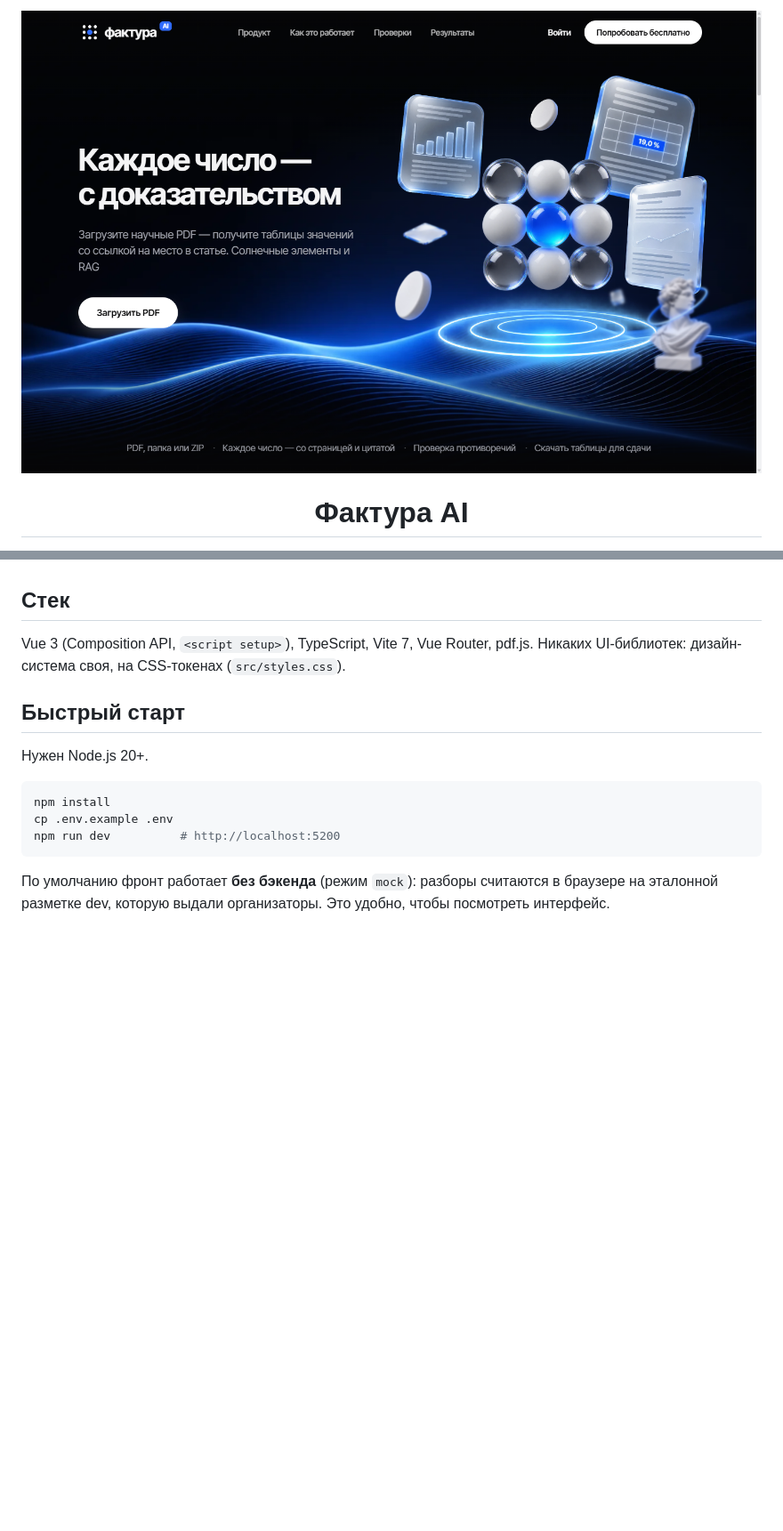
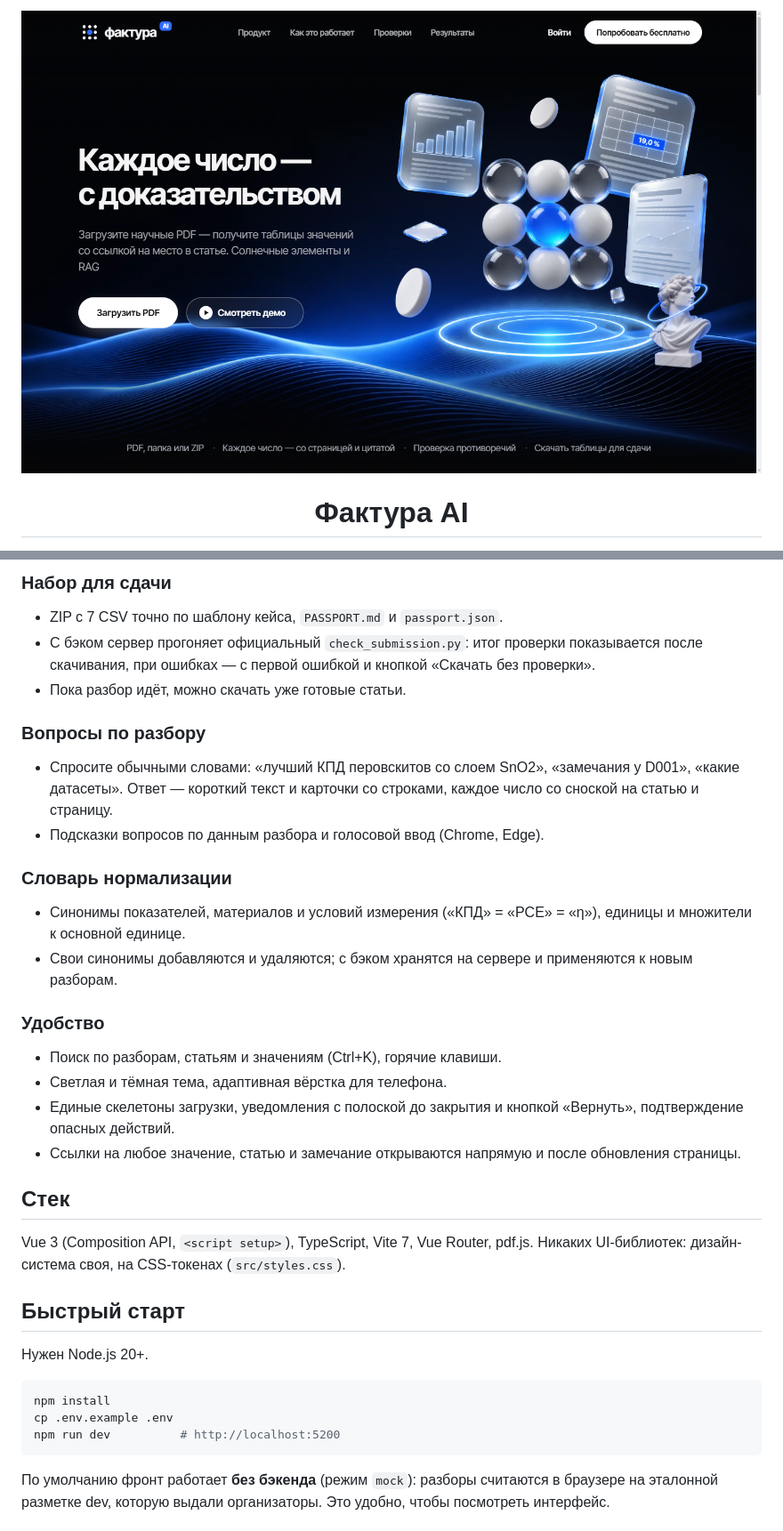
Before and after one commit to Hahora/CyberGarden-factura-front, a Markdown page: README.md, 2 parts joined by grey strips. Shown at 89% size. Rendered like a GitHub page; pictures changed too: .github/screenshots/landing.png; blank space fills up the shorter version.

Commit message:
Лендинг: кнопка «Смотреть демо»; README: полный список возможностей, новый скриншот

```diff
--- a/README.md
+++ b/README.md
@@ -61,3 +81,21 @@
+### Набор для сдачи
+- ZIP с 7 CSV точно по шаблону кейса, `PASSPORT.md` и `passport.json`.
+- С бэком сервер прогоняет официальный `check_submission.py`: итог проверки показывается после скачивания, при ошибках — с первой ошибкой и кнопкой «Скачать без проверки».
+- Пока разбор идёт, можно скачать уже готовые статьи.
+
+### Вопросы по разбору
+- Спросите обычными словами: «лучший КПД перовскитов со слоем SnO2», «замечания у D001», «какие датасеты». Ответ — короткий текст и карточки со строками, каждое число со сноской на статью и страницу.
+- Подсказки вопросов по данным разбора и голосовой ввод (Chrome, Edge).
+
+### Словарь нормализации
+- Синонимы показателей, материалов и условий измерения («КПД» = «PCE» = «η»), единицы и множители к основной единице.
+- Свои синонимы добавляются и удаляются; с бэком хранятся на сервере и применяются к новым разборам.
+
+### Удобство
+- Поиск по разборам, статьям и значениям (Ctrl+K), горячие клавиши.
+- Светлая и тёмная тема, адаптивная вёрстка для телефона.
+- Единые скелетоны загрузки, уведомления с полоской до закрытия и кнопкой «Вернуть», подтверждение опасных действий.
+- Ссылки на любое значение, статью и замечание открываются напрямую и после обновления страницы.
 
 ## Стек
 
```
Also changed, not shown: other parts of README.md (+32 -12 lines), 1 other file.
